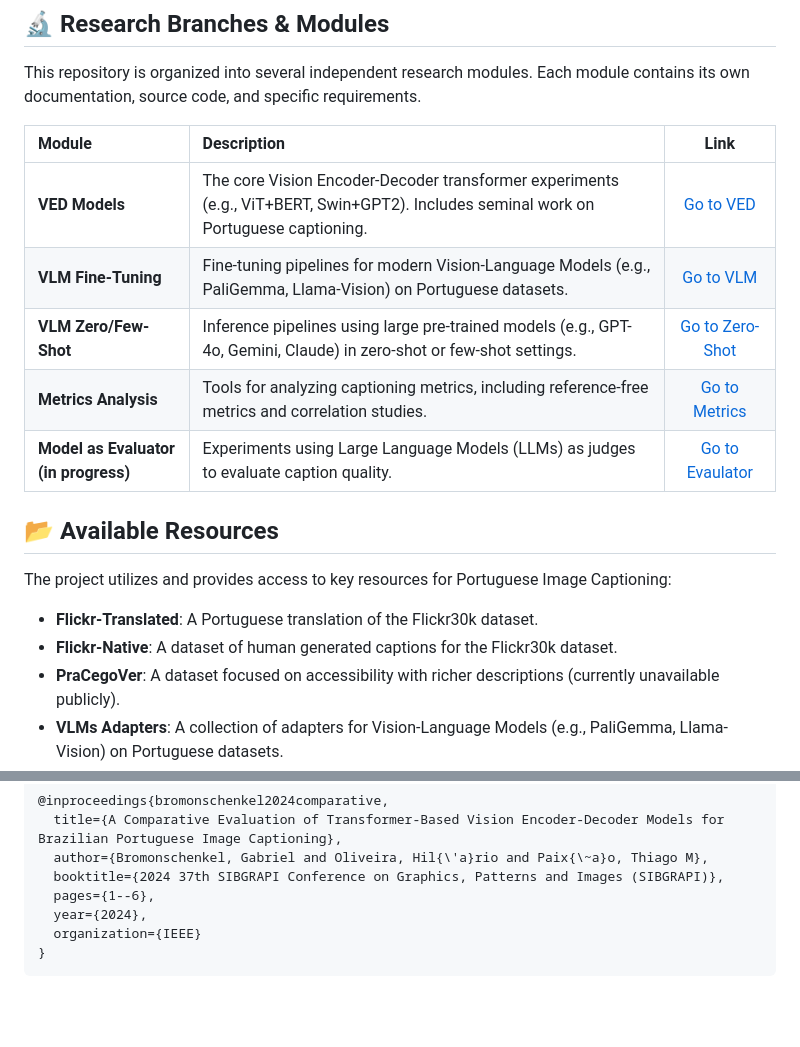
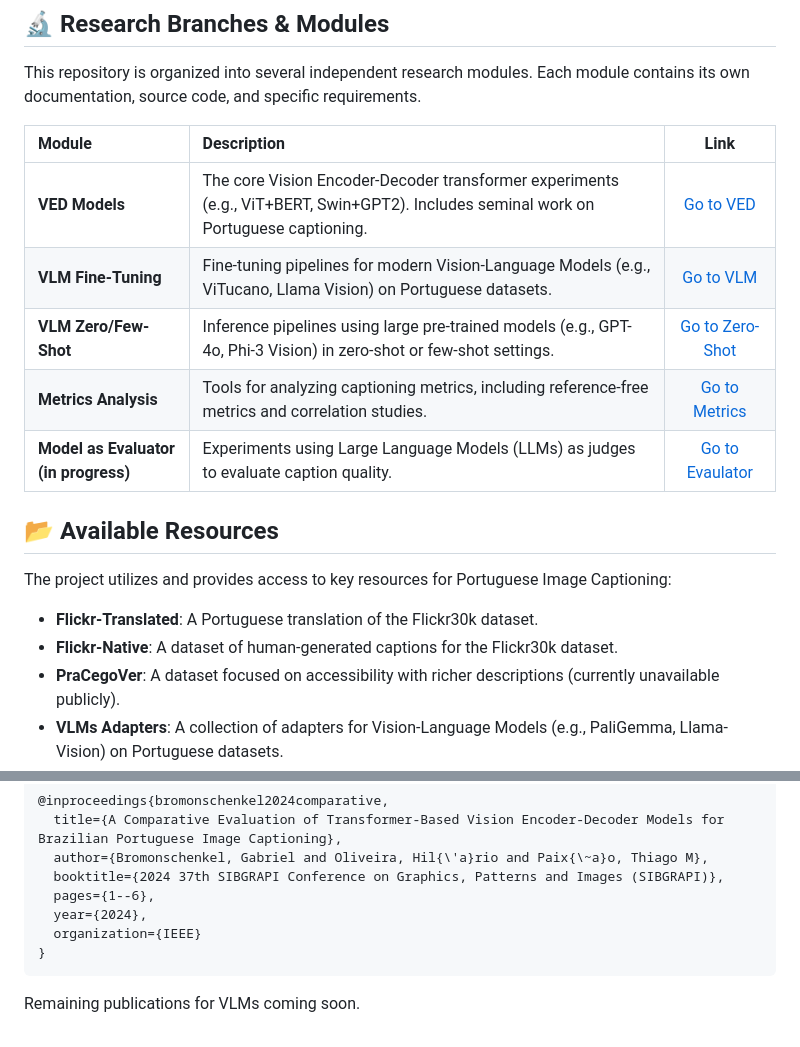
Before and after one commit to laicsiifes/transformer-caption-ptbr, a Markdown page: README.md, 2 parts joined by grey strips. Drawn GitHub-style; blank space fills up the shorter version.

Commit message:
:memo: Revise VLM sections in README for accuracy
Updated descriptions and links for VLM Fine-Tuning and VLM Zero/Few-Shot sections in the README.

````diff
--- a/README.md
+++ b/README.md
@@ -20,8 +20,8 @@ This repository is organized into several independent research modules. Each mod
 | Module | Description | Link |
 | :--- | :--- | :---: |
 | **VED Models** | The core Vision Encoder-Decoder transformer experiments (e.g., ViT+BERT, Swin+GPT2). Includes seminal work on Portuguese captioning. | [Go to VED](./ved) |
-| **VLM Fine-Tuning** | Fine-tuning pipelines for modern Vision-Language Models (e.g., PaliGemma, Llama-Vision) on Portuguese datasets. | [Go to VLM](./vlm) |
-| **VLM Zero/Few-Shot** | Inference pipelines using large pre-trained models (e.g., GPT-4o, Gemini, Claude) in zero-shot or few-shot settings. | [Go to Zero-Shot](./vlm_zero_shot) |
+| **VLM Fine-Tuning** | Fine-tuning pipelines for modern Vision-Language Models (e.g., ViTucano, Llama Vision) on Portuguese datasets. | [Go to VLM](./vlm) |
+| **VLM Zero/Few-Shot** | Inference pipelines using large pre-trained models (e.g., GPT-4o, Phi-3 Vision) in zero-shot or few-shot settings. | [Go to Zero-Shot](./vlm_zero_shot) |
 | **Metrics Analysis** | Tools for analyzing captioning metrics, including reference-free metrics and correlation studies. | [Go to Metrics](./metrics_analysis) |
 | **Model as Evaluator (in progress)** | Experiments using Large Language Models (LLMs) as judges to evaluate caption quality. | [Go to Evaulator](./model_as_evaluator) |
 
@@ -29,7 +29,7 @@ This repository is organized into several independent research modules. Each mod
 The project utilizes and provides access to key resources for Portuguese Image Captioning:
 
 - **Flickr-Translated**: A Portuguese translation of the Flickr30k dataset.
-- **Flickr-Native**: A dataset of human generated captions for the Flickr30k dataset.
+- **Flickr-Native**: A dataset of human-generated captions for the Flickr30k dataset.
 - **PraCegoVer**: A dataset focused on accessibility with richer descriptions (currently unavailable publicly).
 - **VLMs Adapters**: A collection of adapters for Vision-Language Models (e.g., PaliGemma, Llama-Vision) on Portuguese datasets.
 - **VED Models**: A collection of Vision Encoder-Decoder models (e.g., ViT+BERT, Swin+GPT2) on Portuguese datasets.
@@ -69,3 +69,4 @@ If you use our work, code, or datasets, please cite:
   organization={IEEE}
 }
 ```
+Remaining publications for VLMs coming soon.
````
